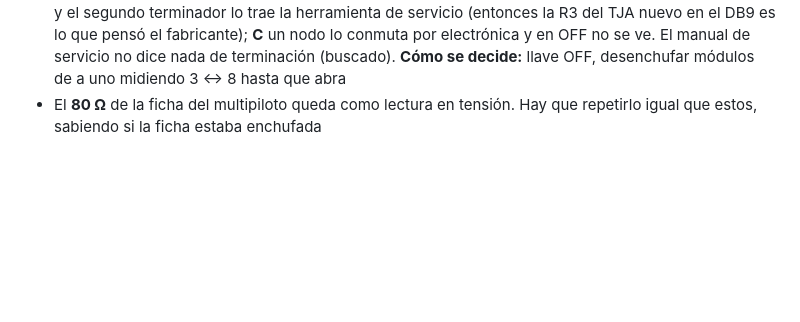
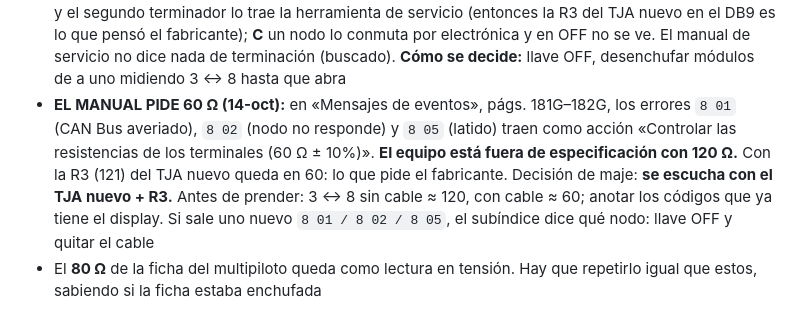
Before and after one commit to Rodzilla-TheCreator/tata, a Markdown page: herramientas/can/LEEME.md, the part around the change. Rendered like a GitHub page; blank space fills up the shorter version.

Commit message:
El manual pide 60 ohm +-10%: se escucha con el TJA nuevo + R3
Co-Authored-By: Claude Opus 5.5 <noreply@anthropic.com>

```diff
--- a/herramientas/can/LEEME.md
+++ b/herramientas/can/LEEME.md
@@ -116,6 +116,13 @@ DB9 pin 8 ↔ multipiloto pin 3   120 Ω
   R3 del TJA nuevo en el DB9 es lo que pensó el fabricante); **C** un nodo lo conmuta por
   electrónica y en OFF no se ve. El manual de servicio no dice nada de terminación (buscado).
   **Cómo se decide:** llave OFF, desenchufar módulos de a uno midiendo 3 ↔ 8 hasta que abra
+- **EL MANUAL PIDE 60 Ω (14-oct):** en «Mensajes de eventos», págs. 181G–182G, los errores
+  `8 01` (CAN Bus averiado), `8 02` (nodo no responde) y `8 05` (latido) traen como acción
+  «Controlar las resistencias de los terminales (60 Ω ± 10%)». **El equipo está fuera de
+  especificación con 120 Ω.** Con la R3 (121) del TJA nuevo queda en 60: lo que pide el
+  fabricante. Decisión de maje: **se escucha con el TJA nuevo + R3.** Antes de prender: 3 ↔ 8
+  sin cable ≈ 120, con cable ≈ 60; anotar los códigos que ya tiene el display. Si sale uno
+  nuevo `8 01 / 8 02 / 8 05`, el subíndice dice qué nodo: llave OFF y quitar el cable
 - El **80 Ω** de la ficha del multipiloto queda como lectura en tensión. Hay que repetirlo
   igual que estos, sabiendo si la ficha estaba enchufada
 
```
Also changed, not shown: herramientas/pendientes.md (+2 -0 lines).
